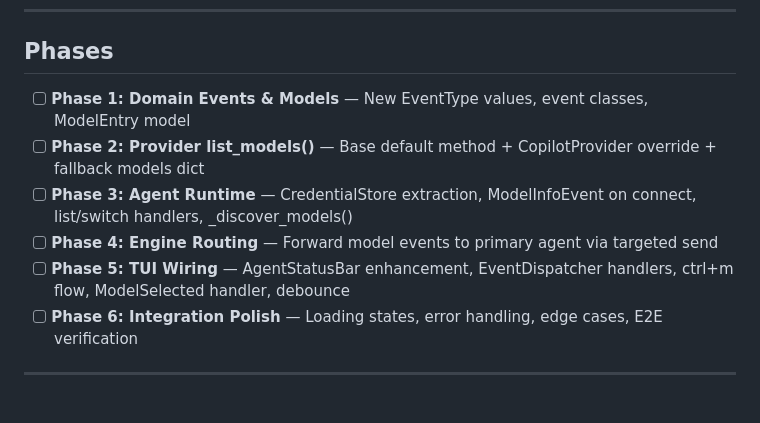
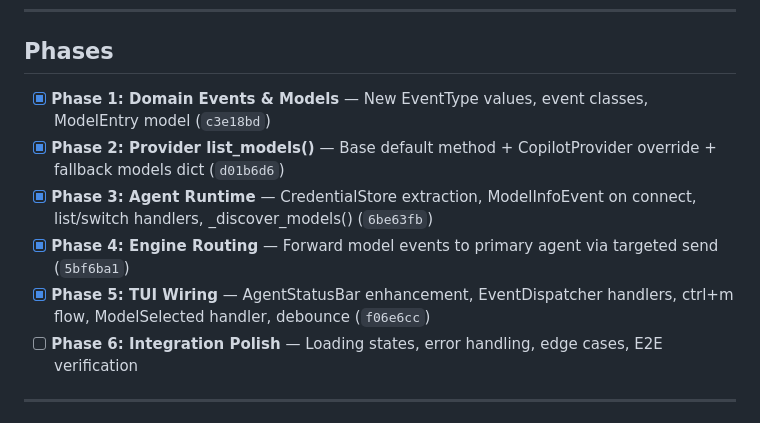
Before and after one commit to andr-ca/breqy, a Markdown page: .planning/ROADMAP.md, the part around the change. Drawn GitHub-style.

Commit message:
docs: mark M2 Phases 1-5 complete in ROADMAP and STATE with commit hashes

```diff
--- a/.planning/ROADMAP.md
+++ b/.planning/ROADMAP.md
@@ -346,11 +346,11 @@
 
 ## Phases
 
-- [ ] **Phase 1: Domain Events & Models** — New EventType values, event classes, ModelEntry model
-- [ ] **Phase 2: Provider list_models()** — Base default method + CopilotProvider override + fallback models dict
-- [ ] **Phase 3: Agent Runtime** — CredentialStore extraction, ModelInfoEvent on connect, list/switch handlers, _discover_models()
-- [ ] **Phase 4: Engine Routing** — Forward model events to primary agent via targeted send
-- [ ] **Phase 5: TUI Wiring** — AgentStatusBar enhancement, EventDispatcher handlers, ctrl+m flow, ModelSelected handler, debounce
+- [x] **Phase 1: Domain Events & Models** — New EventType values, event classes, ModelEntry model (`c3e18bd`)
+- [x] **Phase 2: Provider list_models()** — Base default method + CopilotProvider override + fallback models dict (`d01b6d6`)
+- [x] **Phase 3: Agent Runtime** — CredentialStore extraction, ModelInfoEvent on connect, list/switch handlers, _discover_models() (`6be63fb`)
+- [x] **Phase 4: Engine Routing** — Forward model events to primary agent via targeted send (`5bf6ba1`)
+- [x] **Phase 5: TUI Wiring** — AgentStatusBar enhancement, EventDispatcher handlers, ctrl+m flow, ModelSelected handler, debounce (`f06e6cc`)
 - [ ] **Phase 6: Integration Polish** — Loading states, error handling, edge cases, E2E verification
 
 ---
```
Also changed, not shown: .planning/STATE.md (+3 -4 lines).
